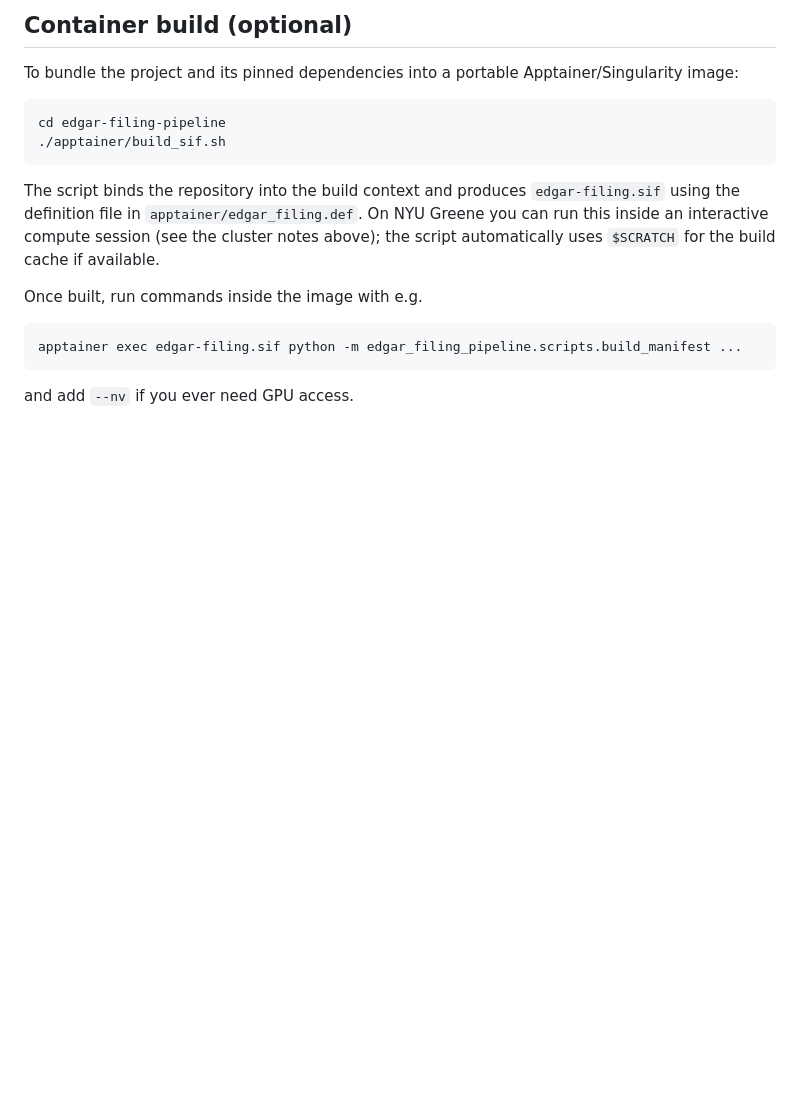
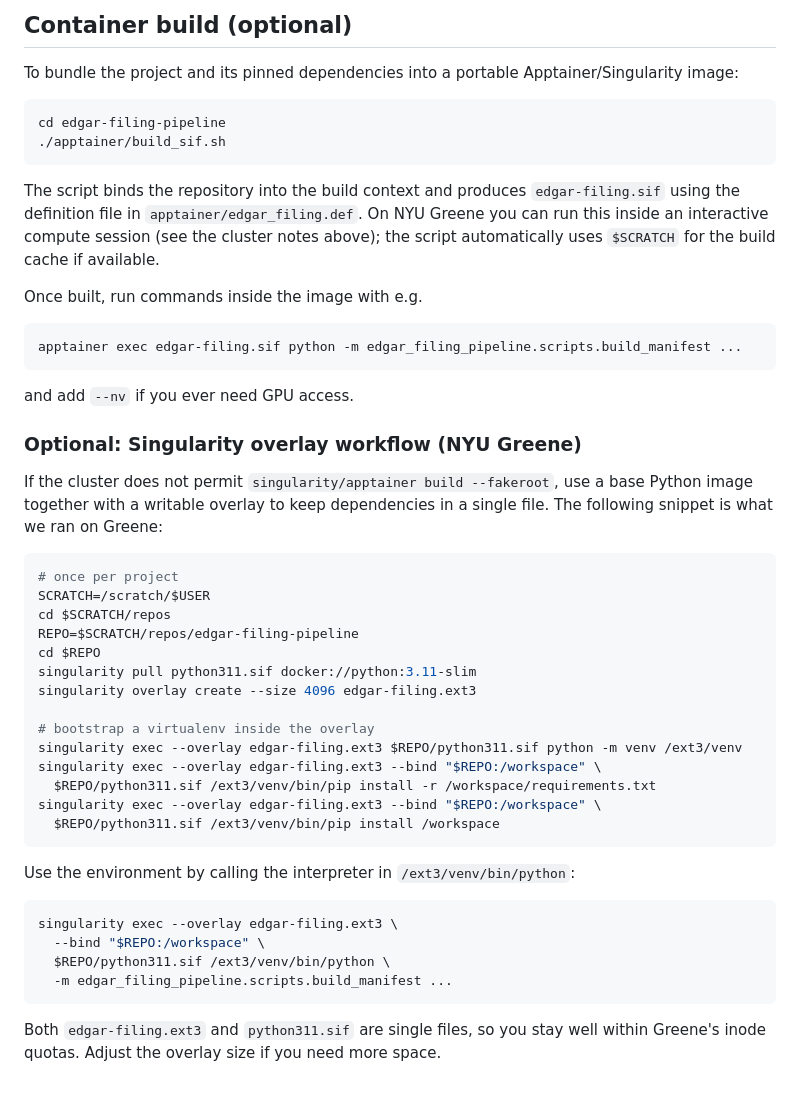
Before and after one commit to saulrichardson/credit-agreement-extraction, a Markdown page: README.md, the part around the change. Rendered like a GitHub page; blank space fills up the shorter version.

Commit message:
Document Singularity overlay workflow

````diff
--- a/README.md
+++ b/README.md
@@ -107,3 +107,38 @@ apptainer exec edgar-filing.sif python -m edgar_filing_pipeline.scripts.build_ma
 ```
 
 and add `--nv` if you ever need GPU access.
+
+### Optional: Singularity overlay workflow (NYU Greene)
+
+If the cluster does not permit `singularity/apptainer build --fakeroot`, use a
+base Python image together with a writable overlay to keep dependencies in a
+single file.  The following snippet is what we ran on Greene:
+
+```bash
+# once per project
+SCRATCH=/scratch/$USER
+cd $SCRATCH/repos
+REPO=$SCRATCH/repos/edgar-filing-pipeline
+cd $REPO
+singularity pull python311.sif docker://python:3.11-slim
+singularity overlay create --size 4096 edgar-filing.ext3
+
+# bootstrap a virtualenv inside the overlay
+singularity exec --overlay edgar-filing.ext3 $REPO/python311.sif python -m venv /ext3/venv
+singularity exec --overlay edgar-filing.ext3 --bind "$REPO:/workspace" \
+  $REPO/python311.sif /ext3/venv/bin/pip install -r /workspace/requirements.txt
+singularity exec --overlay edgar-filing.ext3 --bind "$REPO:/workspace" \
+  $REPO/python311.sif /ext3/venv/bin/pip install /workspace
+```
+
+Use the environment by calling the interpreter in `/ext3/venv/bin/python`:
+
+```bash
+singularity exec --overlay edgar-filing.ext3 \
+  --bind "$REPO:/workspace" \
+  $REPO/python311.sif /ext3/venv/bin/python \
+  -m edgar_filing_pipeline.scripts.build_manifest ...
+```
+
+Both `edgar-filing.ext3` and `python311.sif` are single files, so you stay well
+within Greene's inode quotas.  Adjust the overlay size if you need more space.
````
